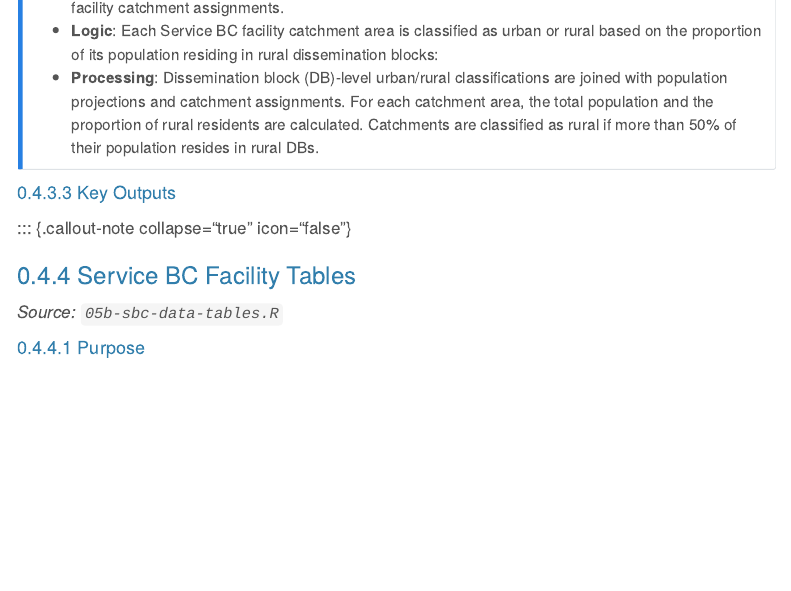
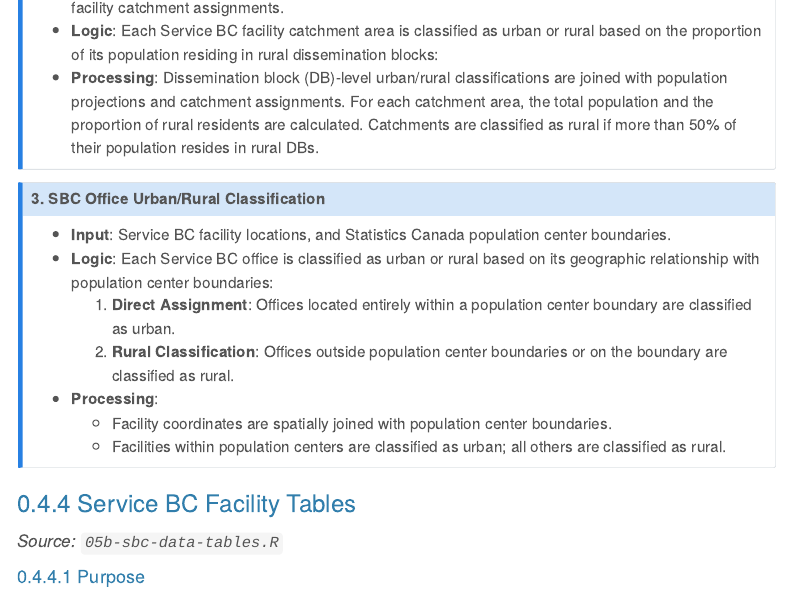
Before and after one commit to bcgov/bcstats-govt-service-locations, a Quarto document (doc/service-bc-pipeline-documentation.qmd): the page in a window 1100 px wide, from 5590 px down. Rendered offline with R 4.5, knitr and Pandoc in place of Quarto, with nearby package versions; menus at the side of the page are left out.

Commit message:
add office urban/rural classification section

```diff
--- a/doc/service-bc-pipeline-documentation.qmd
+++ b/doc/service-bc-pipeline-documentation.qmd
@@ -354,9 +354,17 @@
 - **Processing**: Dissemination block (DB)-level urban/rural classifications are joined with population projections and catchment assignments. For each catchment area, the total population and the proportion of rural residents are calculated. Catchments are classified as rural if more than 50% of their population resides in rural DBs.
 :::
 
-#### Key Outputs
+::: {.callout-note collapse="true" icon="false"}
+## 3. SBC Office Urban/Rural Classification
 
-::: {.callout-note collapse="true" icon="false"}
+- **Input**: Service BC facility locations, and Statistics Canada population center boundaries.
+- **Logic**: Each Service BC office is classified as urban or rural based on its geographic relationship with population center boundaries:
+  1. **Direct Assignment**: Offices located entirely within a population center boundary are classified as urban.
+  2. **Rural Classification**: Offices outside population center boundaries or on the boundary are classified as rural.
+- **Processing**:
+  - Facility coordinates are spatially joined with population center boundaries.
+  - Facilities within population centers are classified as urban; all others are classified as rural.
+:::
 
 ### Service BC Facility Tables
 
```
